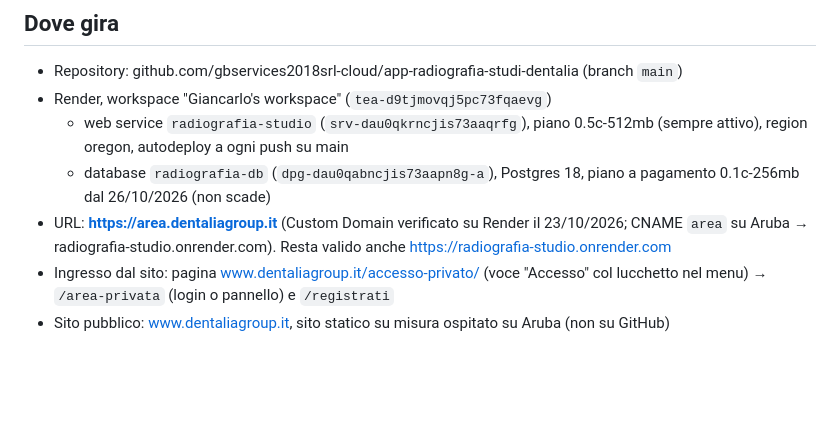
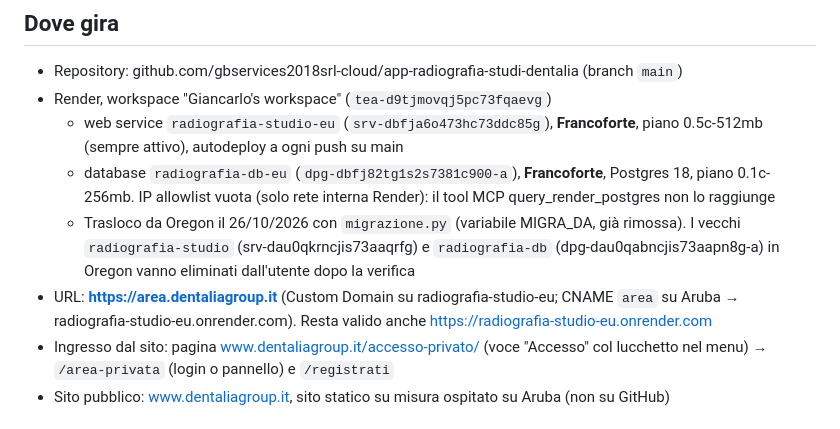
Before and after one commit to gbservices2018srl-cloud/app-radiografia-studi-dentalia, a Markdown page: CLAUDE.md, the part around the change. GitHub-like rendering; blank space fills up the shorter version.

Commit message:
Documentazione: app e database spostati a Francoforte
Co-Authored-By: Claude Opus 5.5 <noreply@anthropic.com>
Claude-Session: https://claude.ai/code/session_01MC9yzTUJd85QbGiNMsAJtY

```diff
--- a/CLAUDE.md
+++ b/CLAUDE.md
@@ -7,9 +7,10 @@ L'utente (Giancarlo, bogogiancarlo@gmail.com) non è uno sviluppatore: risponder
 ## Dove gira
 - Repository: github.com/gbservices2018srl-cloud/app-radiografia-studi-dentalia (branch `main`)
 - Render, workspace "Giancarlo's workspace" (`tea-d9tjmovqj5pc73fqaevg`)
-  - web service `radiografia-studio` (`srv-dau0qkrncjis73aaqrfg`), piano 0.5c-512mb (sempre attivo), region oregon, autodeploy a ogni push su main
-  - database `radiografia-db` (`dpg-dau0qabncjis73aapn8g-a`), Postgres 18, piano a pagamento 0.1c-256mb dal 26/10/2026 (non scade)
-- URL: **https://area.dentaliagroup.it** (Custom Domain verificato su Render il 23/10/2026; CNAME `area` su Aruba → radiografia-studio.onrender.com). Resta valido anche https://radiografia-studio.onrender.com
+  - web service `radiografia-studio-eu` (`srv-dbfja6o473hc73ddc85g`), **Francoforte**, piano 0.5c-512mb (sempre attivo), autodeploy a ogni push su main
+  - database `radiografia-db-eu` (`dpg-dbfj82tg1s2s7381c900-a`), **Francoforte**, Postgres 18, piano 0.1c-256mb. IP allowlist vuota (solo rete interna Render): il tool MCP query_render_postgres non lo raggiunge
+  - Trasloco da Oregon il 26/10/2026 con `migrazione.py` (variabile MIGRA_DA, già rimossa). I vecchi `radiografia-studio` (srv-dau0qkrncjis73aaqrfg) e `radiografia-db` (dpg-dau0qabncjis73aapn8g-a) in Oregon vanno eliminati dall'utente dopo la verifica
+- URL: **https://area.dentaliagroup.it** (Custom Domain su radiografia-studio-eu; CNAME `area` su Aruba → radiografia-studio-eu.onrender.com). Resta valido anche https://radiografia-studio-eu.onrender.com
 - Ingresso dal sito: pagina www.dentaliagroup.it/accesso-privato/ (voce "Accesso" col lucchetto nel menu) → `/area-privata` (login o pannello) e `/registrati`
 - Sito pubblico: www.dentaliagroup.it, sito statico su misura ospitato su Aruba (non su GitHub)
 
```
